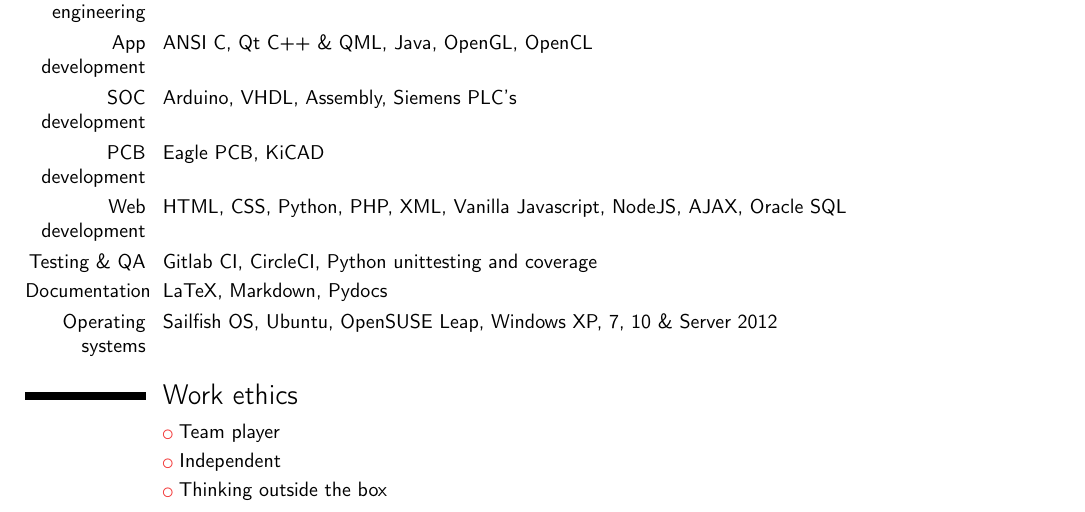
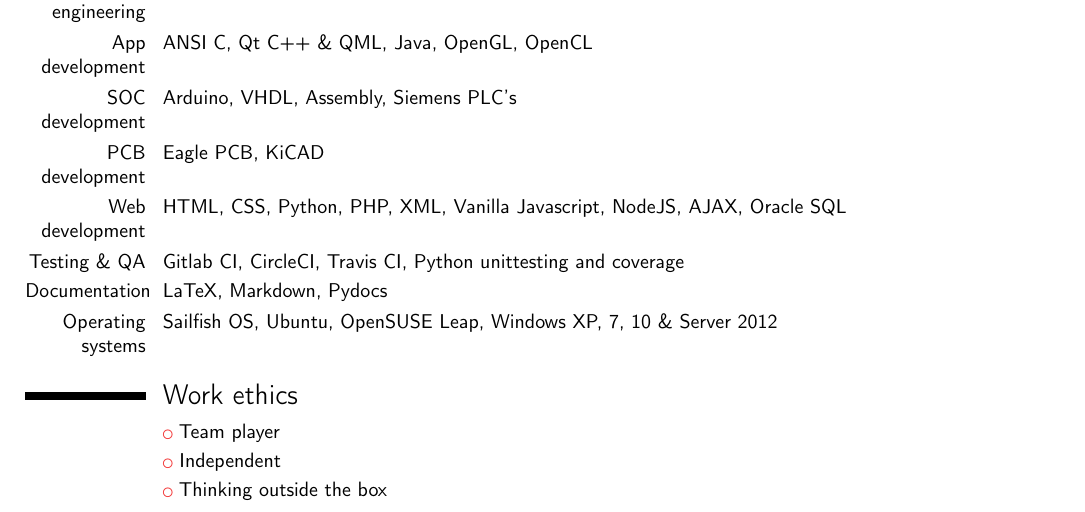
Before and after one commit to DylanVanAssche/dylanvanassche.be, a LaTeX CV (downloads/cv.tex): part of the page, cut so that both start at the same text. Compiled offline with pdfLaTeX.

Commit message:
Added Travis CI to CV

```diff
--- a/downloads/cv.tex
+++ b/downloads/cv.tex
@@ -55,7 +55,7 @@
 \cvitem{SOC development}{Arduino, VHDL, Assembly, Siemens PLC's}
 \cvitem{PCB development}{Eagle PCB, KiCAD}
 \cvitem{Web development}{HTML, CSS, Python, PHP, XML, Vanilla Javascript, NodeJS, AJAX, Oracle SQL}
-\cvitem{Testing \& QA}{Gitlab CI, CircleCI, Python unittesting and coverage}
+\cvitem{Testing \& QA}{Gitlab CI, CircleCI, Travis CI, Python unittesting and coverage}
 \cvitem{Documentation}{LaTeX, Markdown, Pydocs}
 \cvitem{Operating systems}{Sailfish OS, Ubuntu, OpenSUSE Leap, Windows XP, 7, 10 \& Server 2012}
 
```
Also changed, not shown: downloads/cv.pdf.
